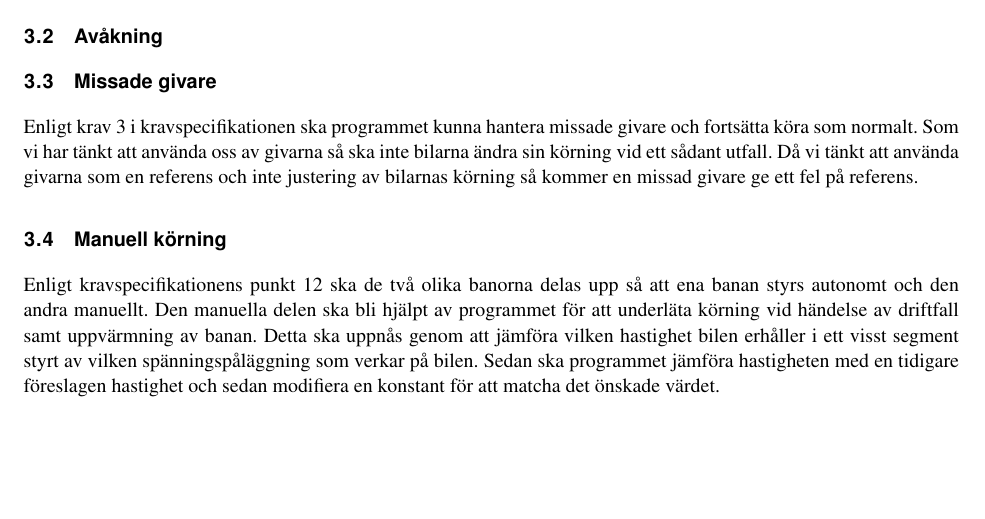
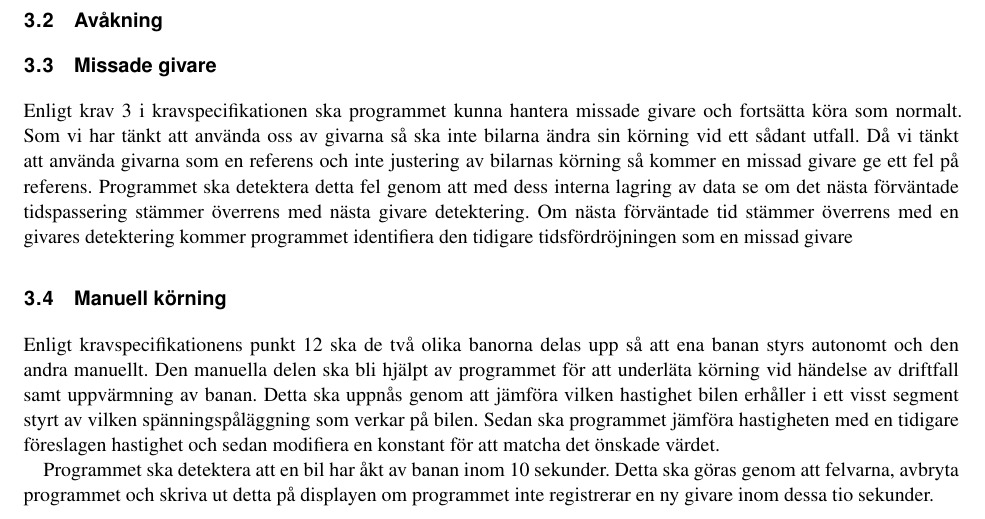
Before and after one commit to sornas/tfyy51, a LaTeX document (Dokument/Designspec/root.tex, which reads Dokument/Designspec/events.tex): part of page 6 of 6, cut so that both start at the same text, the shorter picture padded with empty space. Compiled offline with pdfLaTeX.

Commit message:
Lade till  text om detektering av fel på avåkning och missad givare

```diff
--- a/Dokument/Designspec/events.tex
+++ b/Dokument/Designspec/events.tex
@@ -8,7 +8,7 @@
 \input{events/missade-givare}
 \subsection{Missade givare}
 
-Enligt krav 3 i kravspecifikationen ska programmet kunna hantera missade givare och fortsätta köra som normalt. Som vi har tänkt att använda oss av givarna så ska inte bilarna ändra sin körning vid ett sådant utfall. Då vi tänkt att använda givarna som en referens och inte justering av bilarnas körning så kommer en missad givare ge ett fel på referens.
+Enligt krav 3 i kravspecifikationen ska programmet kunna hantera missade givare och fortsätta köra som normalt. Som vi har tänkt att använda oss av givarna så ska inte bilarna ändra sin körning vid ett sådant utfall. Då vi tänkt att använda givarna som en referens och inte justering av bilarnas körning så kommer en missad givare ge ett fel på referens. Programmet ska detektera detta fel genom att med dess interna lagring av data se om det nästa förväntade tidspassering stämmer överrens med nästa givare detektering. Om nästa förväntade tid stämmer överrens med en givares detektering kommer programmet identifiera den tidigare tidsfördröjningen som en missad givare
 
 \input{events/manuell}
 \subsection{Manuell körning}
@@ -16,3 +16,5 @@ Enligt kravspecifikationens punkt 12 ska de två olika banorna delas upp så att
 Den manuella delen ska bli hjälpt av programmet för att underläta körning vid händelse av driftfall samt uppvärmning av banan.
 Detta ska uppnås genom att jämföra vilken hastighet bilen erhåller i ett visst segment styrt av vilken spänningspåläggning som verkar på bilen.
 Sedan ska programmet  jämföra hastigheten med en tidigare föreslagen hastighet och sedan modifiera en konstant för att matcha det önskade värdet.
+
+Programmet ska detektera att en bil har åkt av banan inom 10 sekunder. Detta ska göras genom att felvarna, avbryta programmet och skriva ut detta på displayen om programmet inte registrerar en ny givare inom dessa tio sekunder.
```
